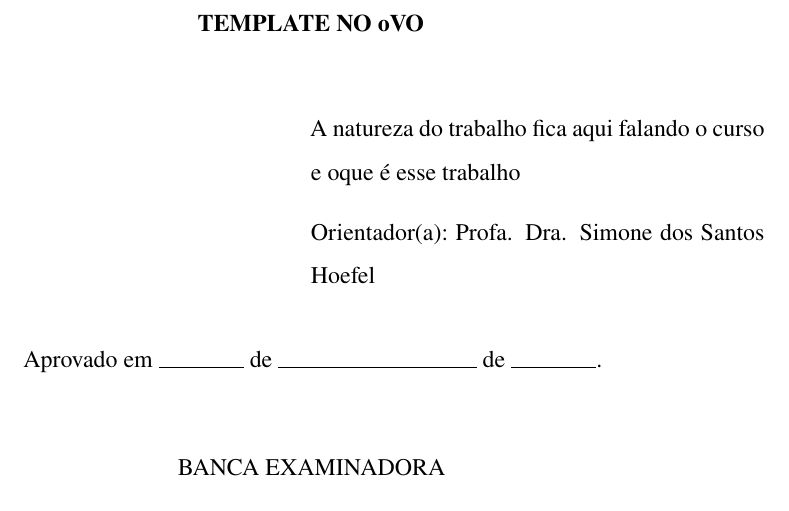
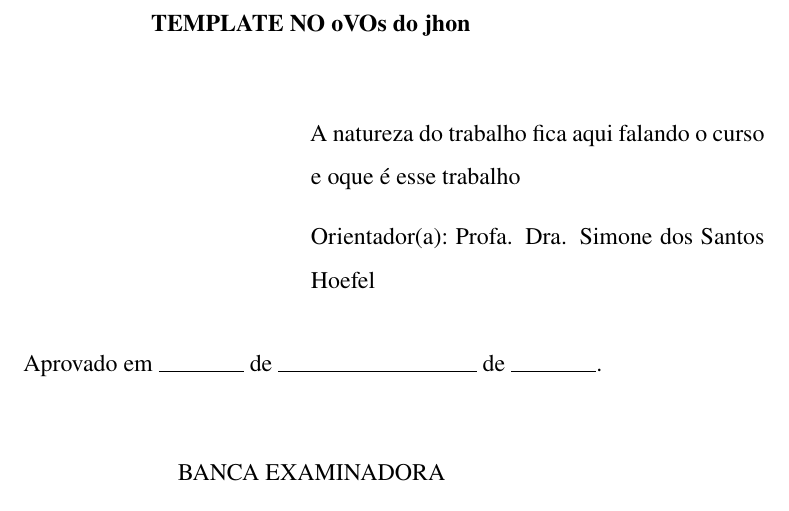
Before and after one commit to masthierryi/overleaf_Jr, a LaTeX thesis (TEMPLATE_V2/template-duplicado/main.tex): part of page 3 of 39, cut at the place of the change. Compiled offline with XeLaTeX; a missing font is replaced by an installed copy or a similar font.

Commit message:
Co-authored-by: chewwallwa <chewwallwa@users.noreply.github.com>

```diff
--- a/TEMPLATE_V2/template-duplicado/main.tex
+++ b/TEMPLATE_V2/template-duplicado/main.tex
@@ -67,7 +67,7 @@
 
 % COVERS DATA ----------------------------------------------
 \orientador{Profa. Dra. Simone dos Santos Hoefel} % Professor name
-\titulo{TEMPLATE NO oVO} % Title
+\titulo{TEMPLATE NO oVOs do jhon} % Title
 \autor{Slepton \\ Masthierryi} % Author name
 \local{TERESINA $-$ PI} % Local
 \preambulo{ A natureza do trabalho fica aqui falando o curso e oque é esse trabalho} % Work nature text
```
